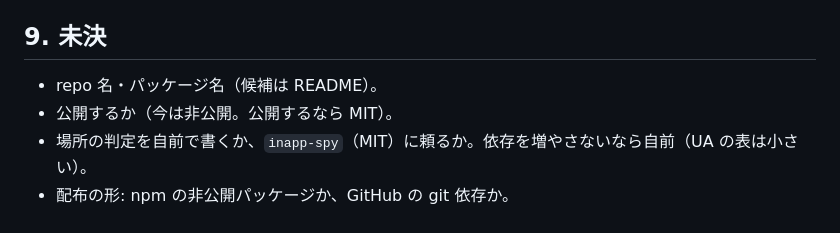
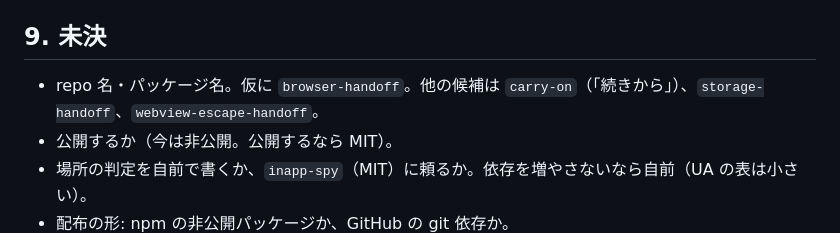
Before and after one commit to kuro-7/browser-handoff, a Markdown page: docs/design.ja.md, the part around the change. Drawn GitHub-style.

Commit message:
docs: list repo name candidates
Co-Authored-By: Claude Opus 5.5 <noreply@anthropic.com>

```diff
--- a/docs/design.ja.md
+++ b/docs/design.ja.md
@@ -253,7 +253,7 @@ const memoryStore: () => HandoffStore; // テスト用
 
 ## 9. 未決
 
-- repo 名・パッケージ名（候補は README）。
+- repo 名・パッケージ名。仮に `browser-handoff`。他の候補は `carry-on`（「続きから」）、`storage-handoff`、`webview-escape-handoff`。
 - 公開するか（今は非公開。公開するなら MIT）。
 - 場所の判定を自前で書くか、`inapp-spy`（MIT）に頼るか。依存を増やさないなら自前（UA の表は小さい）。
 - 配布の形: npm の非公開パッケージか、GitHub の git 依存か。
```
